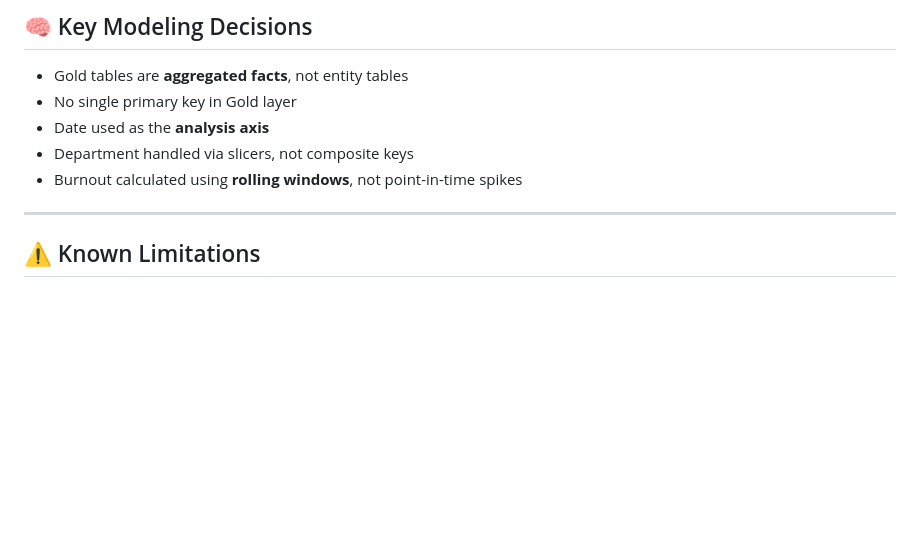
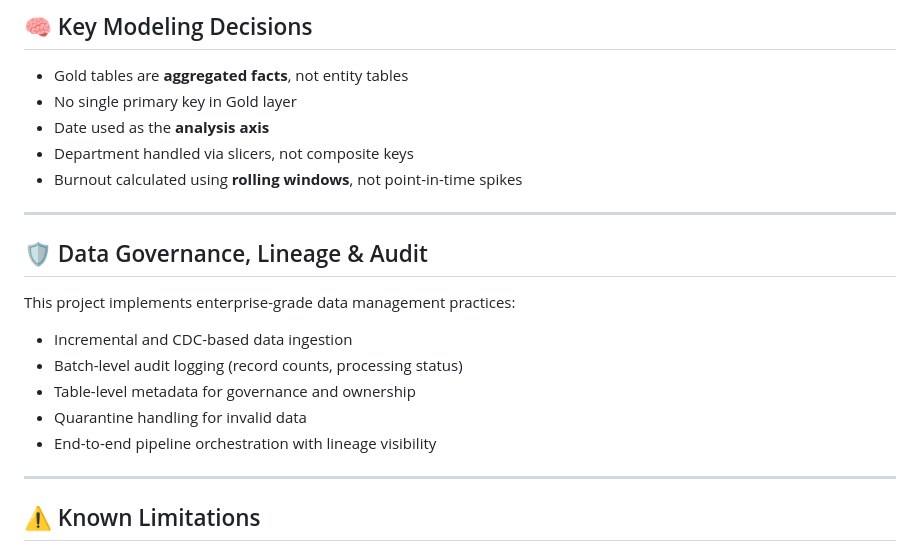
Before and after one commit to Chippy-Ann/Insight-Fabrics, a Markdown page: Microsoft Fabrics/README.md, the part around the change. GitHub-like rendering; blank space fills up the shorter version.

```diff
--- a/Microsoft Fabrics/README.md
+++ b/Microsoft Fabrics/README.md
@@ -202,6 +202,17 @@ Highlights **burnout risk accumulation**.
 - Burnout calculated using **rolling windows**, not point-in-time spikes
 
 ---
+## 🛡️ Data Governance, Lineage & Audit
+
+This project implements enterprise-grade data management practices:
+
+- Incremental and CDC-based data ingestion
+- Batch-level audit logging (record counts, processing status)
+- Table-level metadata for governance and ownership
+- Quarantine handling for invalid data
+- End-to-end pipeline orchestration with lineage visibility
+
+---
 
 ## ⚠️ Known Limitations
 
```
